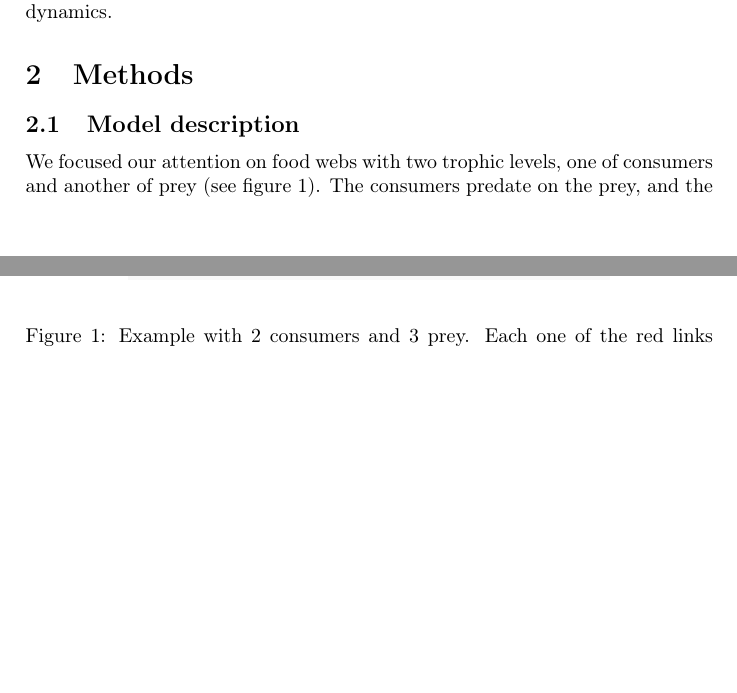
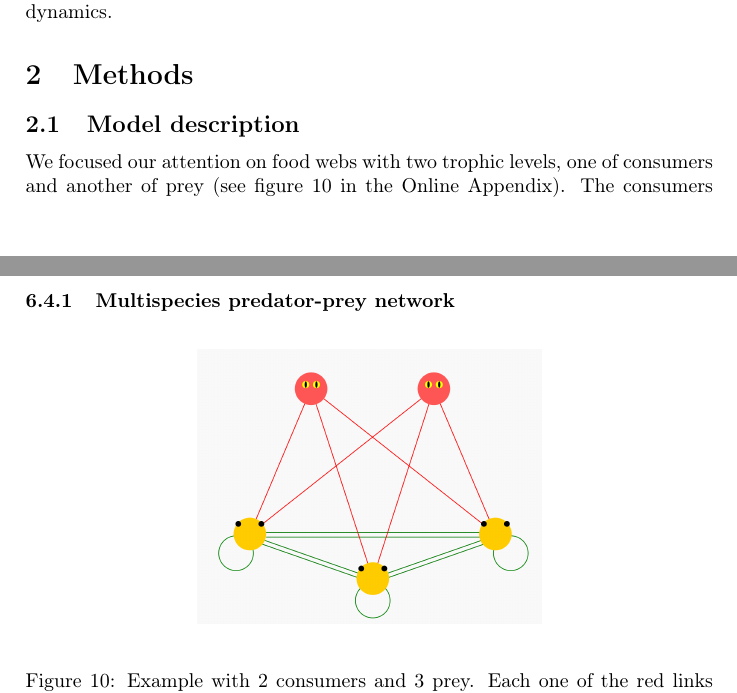
Before and after one commit to PabRod/Chaos-and-neutrality, a LaTeX paper (tex/Neutrality and chaos.tex): two parts of pages 3 and 4 of 22 before the commit and two parts of pages 3 and 18 of 22 after it, joined at a grey line, cut so that both start at the same text, the shorter picture padded with empty space. Compiled offline with pdfLaTeX; the source files are stored in an older character set and shown here as Unicode.

Commit message:
Network figure sent to appendix

```diff
--- a/tex/Neutrality and chaos.tex
+++ b/tex/Neutrality and chaos.tex
@@ -66,15 +66,7 @@ Surprisingly, while the potential roles of chaos and neutrality have been intens
 \subsection{Model description}
 \label{subsec:Model}
 
-We focused our attention on food webs with two trophic levels, one of consumers and another of prey (see figure \ref{fig:Network}). The consumers predate on the prey, and the prey populations compete among each other for a common source of resources.
-
-\begin{figure}[h]
-	\begin{center}
-		\includegraphics[width=0.7\columnwidth]{net.png}
-	\end{center}
-	\caption{Example with $2$ consumers and $3$ prey. Each one of the red links represents a predation interaction (coded in the matrix of predator preference coefficients, $ S $). Each green link represents a competition interaction (coded in the matrix of competition coefficients, $ A $). The closed green loops are related with carrying capacity (diagonal elements of $ A $) interpreted here as intra-species competition.}
-	\label{fig:Network}
-\end{figure}
+We focused our attention on food webs with two trophic levels, one of consumers and another of prey (see figure \ref{fig:Network} in the Online Appendix). The consumers predate on the prey, and the prey populations compete among each other for a common source of resources.
 
 % Description of the dynamics
 The dynamics were modelled as a system of ordinary differential equations. We used the Rosenzweig-MacArthur predator-prey model \cite{Rosenzweig1963} generalized to a higher number of species (see \cite{Scheffer2004} and Online Appendix).
@@ -581,3 +573,10 @@ Additionally, this result shows that we are actually working with a one-dimensio
 \subsection{Extra figures}
 \label{subsec:ExtraFigures}
 
+\subsubsection{Multispecies predator-prey network}
+\label{subsubsec:MultispeciesPPNetwork}
+\begin{figure}[H]
+	\begin{center}
+		\includegraphics[width=0.5\columnwidth]{net.png}
+	\end{center}
+	\caption{Example with $2$ consumers and $3$ prey. Each one of the red links represents a predation interaction (coded in the matrix of predator preference coefficients, $ S $). Each green link represents a competition interaction (coded in the matrix of competition coefficients, $ A $). The closed green loops are related with carrying capacity (diagonal elements of $ A $) interpreted here as intra-species competition.}
```
Also changed, not shown: tex/Neutrality and chaos.tex (7 more changed lines).
